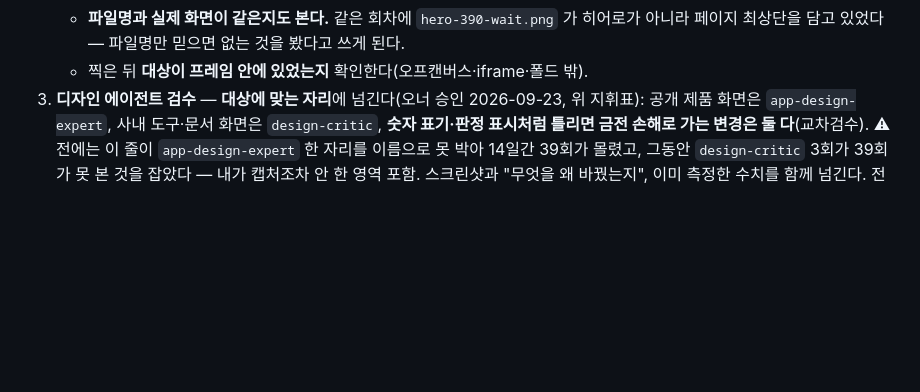
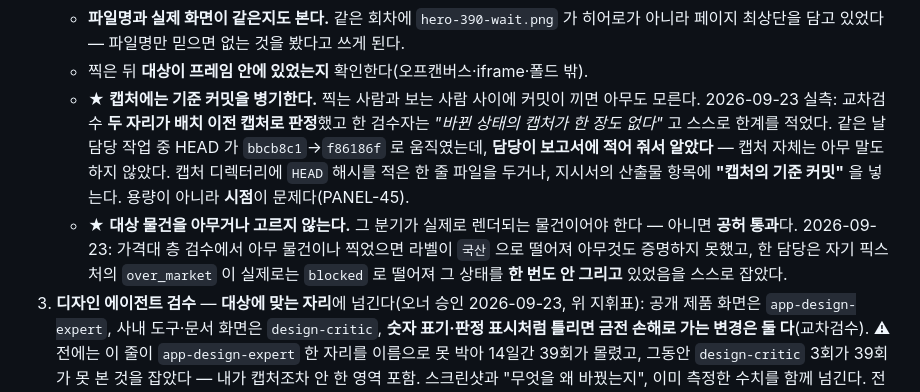
Before and after one commit to leeseungmok1977/court-auction-vehicle-bidding, a Markdown page: CLAUDE.md, the part around the change. Drawn GitHub-style; blank space fills up the shorter version.

Commit message:
docs(검수): 캡처는 기준 커밋을 말해야 하고, 대상 물건은 아무거나 고르면 안 된다
티켓에 "필요한 것은 정리가 아니라 표시"라고 적어 놓고 표시 규칙을 안 만들면
같은 말을 또 하게 된다. 오늘 손댄 검수 SOP 2번에 두 줄을 더 박는다.

■ ★ 캡처에는 기준 커밋을 병기한다
  찍는 사람과 보는 사람 사이에 커밋이 끼면 아무도 모른다.
  2026-09-23 실측: 교차검수 **두 자리가 배치 이전 캡처로 판정**했고, 한 검수자는
  "바뀐 상태의 캡처가 한 장도 없다"고 스스로 한계를 적었다.
  같은 날 담당 작업 중 HEAD 가 bbcb8c1→f86186f 로 움직였는데,
  **담당이 보고서에 적어 줘서 알았지 캡처 자체는 아무 말도 하지 않았다.**
  → 디렉터리에 HEAD 해시를 적은 한 줄 파일을 두거나, 지시서 산출물 항목에
    "캡처의 기준 커밋"을 넣는다. 용량이 아니라 **시점**이 문제다.

■ ★ 대상 물건을 아무거나 고르지 않는다
  그 분기가 실제로 렌더되는 물건이어야 한다 — 아니면 **공허 통과**다.
  가격대 층 검수에서 아무 물건이나 찍었으면 라벨이 '국산'으로 떨어져 아무것도
  증명하지 못했을 것이고, 한 담당은 자기 픽스처의 over_market 이 실제로는
  blocked 로 떨어져 그 상태를 **한 번도 안 그리고** 있었음을 스스로 잡았다.

■ PANEL-45 상태 — ⑵ 절차화 완료, ⑴은 미착수로 남긴다
  지시서 양식으로만 막고 있어 담당이 깜빡하면 다시 새어 나간다.
  캡처 디렉터리가 **스스로** 기준 커밋을 말하게 하는 자동화가 필요하다.
  부분 해결을 '완료'로 쓰지 않는다.

게이트: 표 정합만. pytest 는 돌리지 않았다 — qa-engineer 가 지금 tests/ 픽스처를
고치는 중이라 반쯤 편집된 트리를 재게 된다. 이 커밋은 문서 두 개다.

Co-Authored-By: Claude Opus 5 (1M context) <noreply@anthropic.com>

```diff
--- a/CLAUDE.md
+++ b/CLAUDE.md
@@ -141,6 +141,17 @@ powerautomate/ 흐름별 definition.json + 가져오기 package
    - **파일명과 실제 화면이 같은지도 본다.** 같은 회차에 `hero-390-wait.png` 가 히어로가
      아니라 페이지 최상단을 담고 있었다 — 파일명만 믿으면 없는 것을 봤다고 쓰게 된다.
    - 찍은 뒤 **대상이 프레임 안에 있었는지** 확인한다(오프캔버스·iframe·폴드 밖).
+   - ★ **캡처에는 기준 커밋을 병기한다.** 찍는 사람과 보는 사람 사이에 커밋이 끼면
+     아무도 모른다. 2026-09-23 실측: 교차검수 **두 자리가 배치 이전 캡처로 판정**했고
+     한 검수자는 *"바뀐 상태의 캡처가 한 장도 없다"* 고 스스로 한계를 적었다. 같은 날
+     담당 작업 중 HEAD 가 `bbcb8c1`→`f86186f` 로 움직였는데, **담당이 보고서에 적어
+     줘서 알았다** — 캡처 자체는 아무 말도 하지 않았다.
+     캡처 디렉터리에 `HEAD` 해시를 적은 한 줄 파일을 두거나, 지시서의 산출물 항목에
+     **"캡처의 기준 커밋"** 을 넣는다. 용량이 아니라 **시점**이 문제다(PANEL-45).
+   - ★ **대상 물건을 아무거나 고르지 않는다.** 그 분기가 실제로 렌더되는 물건이어야 한다 —
+     아니면 **공허 통과**다. 2026-09-23: 가격대 층 검수에서 아무 물건이나 찍었으면 라벨이
+     `국산` 으로 떨어져 아무것도 증명하지 못했고, 한 담당은 자기 픽스처의 `over_market` 이
+     실제로는 `blocked` 로 떨어져 그 상태를 **한 번도 안 그리고** 있었음을 스스로 잡았다.
 3. **디자인 에이전트 검수** — **대상에 맞는 자리**에 넘긴다(오너 승인 2026-09-23, 위 지휘표):
    공개 제품 화면은 `app-design-expert`, 사내 도구·문서 화면은 `design-critic`,
    **숫자 표기·판정 표시처럼 틀리면 금전 손해로 가는 변경은 둘 다**(교차검수).
```
Also changed, not shown: docs/backlog.md (+1 -1 lines).
